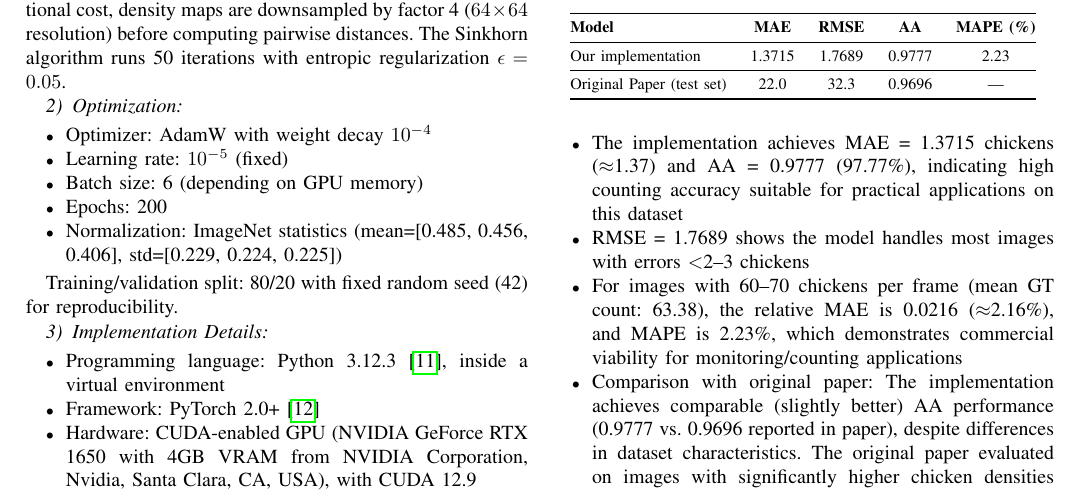
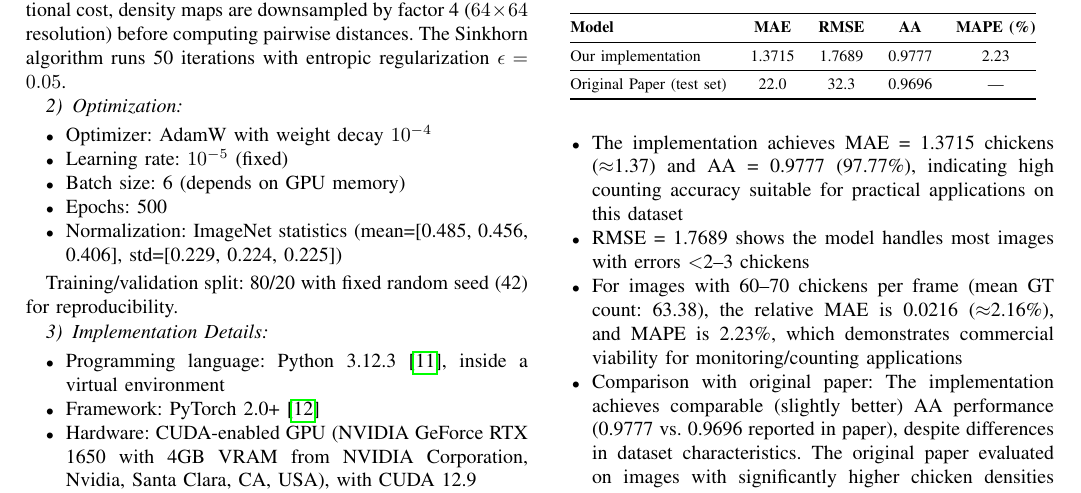
Before and after one commit to PepeuFBV/chicken-counting, a LaTeX paper (report/main.tex, which reads report/sections/methodology.tex): part of page 4 of 7, cut so that both start at the same text. Compiled offline with pdfLaTeX.

Commit message:
fix: update training epochs from 200 to 500 in methodology section

```diff
--- a/report/sections/methodology.tex
+++ b/report/sections/methodology.tex
@@ -191,8 +191,8 @@ Optimal Transport Implementation: To reduce computational cost, density maps are
 \begin{itemize}
     \item Optimizer: AdamW with weight decay $10^{-4}$
     \item Learning rate: $10^{-5}$ (fixed)
-    \item Batch size: 6 (depending on GPU memory)
-    \item Epochs: 200
+    \item Batch size: 6 (depends on GPU memory)
+    \item Epochs: 500
     \item Normalization: ImageNet statistics (mean=[0.485, 0.456, 0.406], std=[0.229, 0.224, 0.225])
 \end{itemize}
 
```
